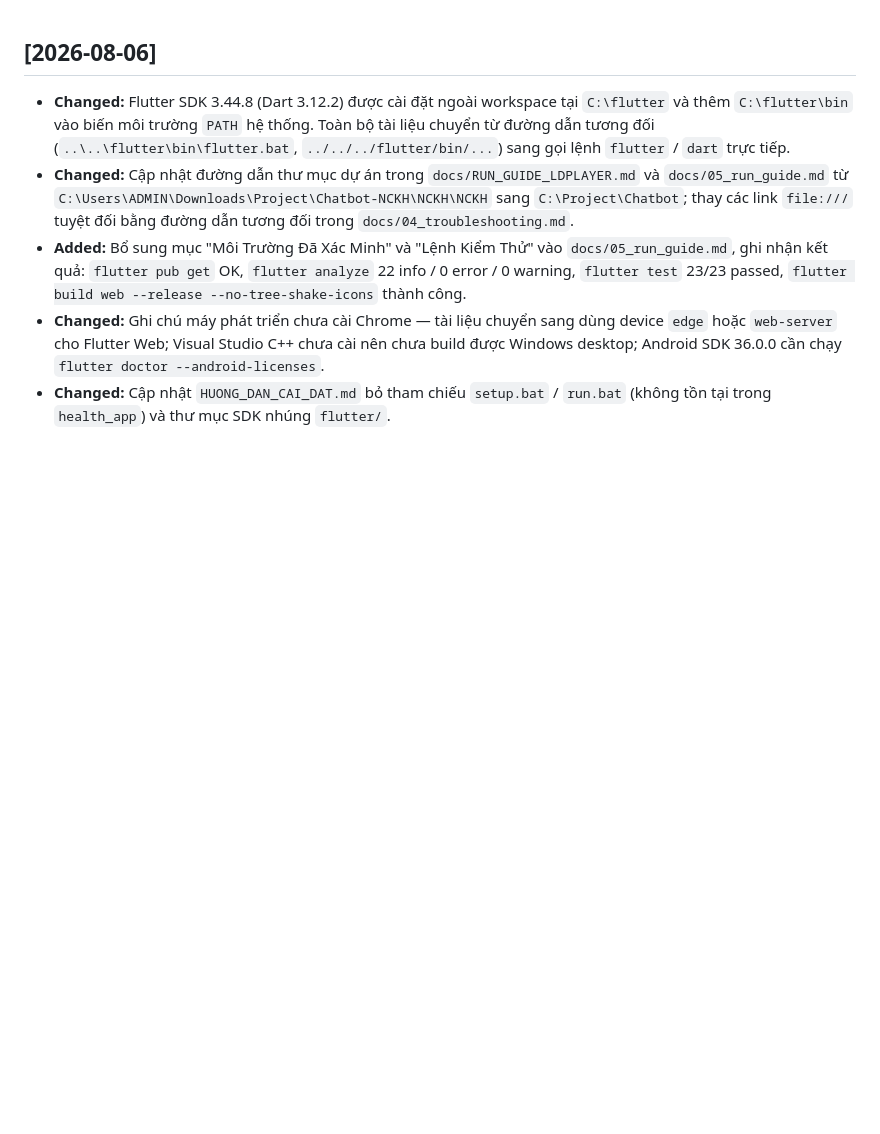
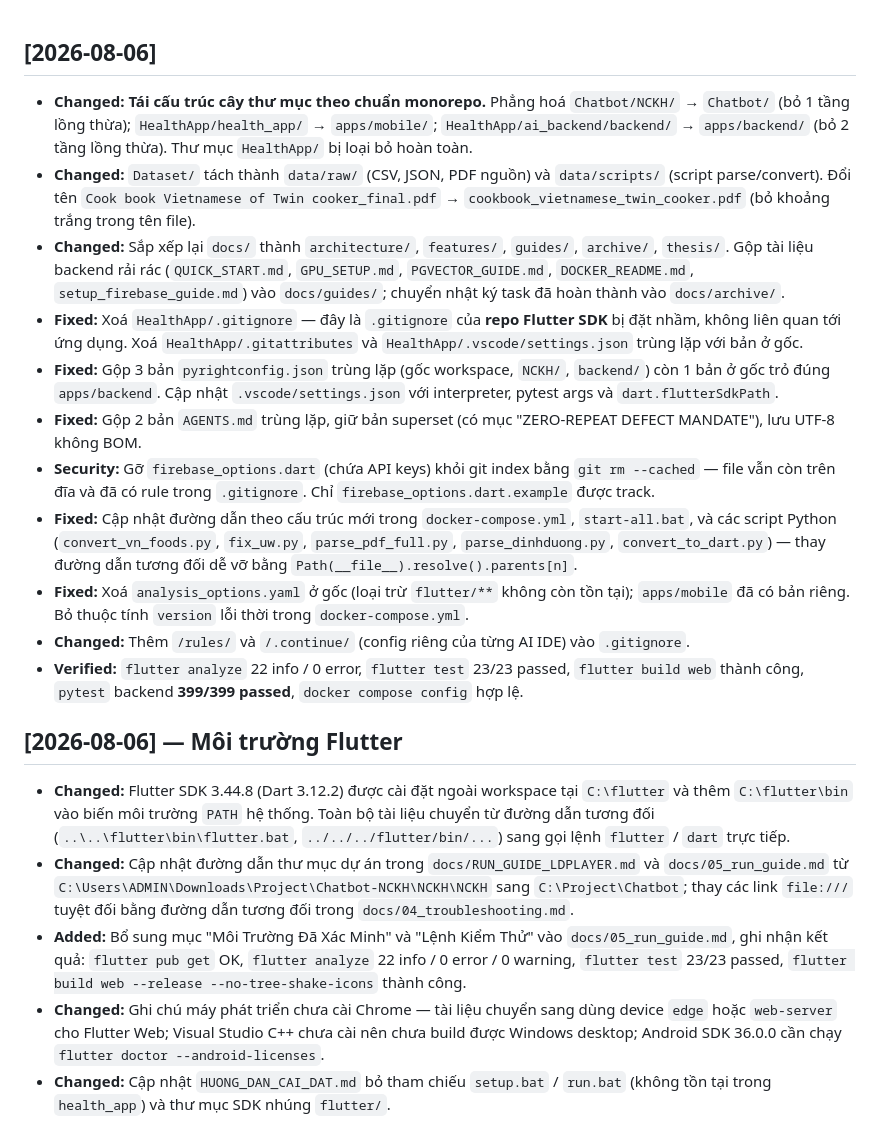
Before and after one commit to DrStone113/NCKH, a Markdown page: docs/CHANGELOG.md, the part around the change. Drawn GitHub-style; blank space fills up the shorter version.

Commit message:
docs: ghi nhan dot restructure vao CHANGELOG

```diff
--- a/docs/CHANGELOG.md
+++ b/docs/CHANGELOG.md
@@ -1,4 +1,17 @@
 ## [2026-08-06]
+- **Changed:** **Tái cấu trúc cây thư mục theo chuẩn monorepo.** Phẳng hoá `Chatbot/NCKH/` → `Chatbot/` (bỏ 1 tầng lồng thừa); `HealthApp/health_app/` → `apps/mobile/`; `HealthApp/ai_backend/backend/` → `apps/backend/` (bỏ 2 tầng lồng thừa). Thư mục `HealthApp/` bị loại bỏ hoàn toàn.
+- **Changed:** `Dataset/` tách thành `data/raw/` (CSV, JSON, PDF nguồn) và `data/scripts/` (script parse/convert). Đổi tên `Cook book Vietnamese of Twin cooker_final.pdf` → `cookbook_vietnamese_twin_cooker.pdf` (bỏ khoảng trắng trong tên file).
+- **Changed:** Sắp xếp lại `docs/` thành `architecture/`, `features/`, `guides/`, `archive/`, `thesis/`. Gộp tài liệu backend rải rác (`QUICK_START.md`, `GPU_SETUP.md`, `PGVECTOR_GUIDE.md`, `DOCKER_README.md`, `setup_firebase_guide.md`) vào `docs/guides/`; chuyển nhật ký task đã hoàn thành vào `docs/archive/`.
+- **Fixed:** Xoá `HealthApp/.gitignore` — đây là `.gitignore` của **repo Flutter SDK** bị đặt nhầm, không liên quan tới ứng dụng. Xoá `HealthApp/.gitattributes` và `HealthApp/.vscode/settings.json` trùng lặp với bản ở gốc.
+- **Fixed:** Gộp 3 bản `pyrightconfig.json` trùng lặp (gốc workspace, `NCKH/`, `backend/`) còn 1 bản ở gốc trỏ đúng `apps/backend`. Cập nhật `.vscode/settings.json` với interpreter, pytest args và `dart.flutterSdkPath`.
+- **Fixed:** Gộp 2 bản `AGENTS.md` trùng lặp, giữ bản superset (có mục "ZERO-REPEAT DEFECT MANDATE"), lưu UTF-8 không BOM.
+- **Security:** Gỡ `firebase_options.dart` (chứa API keys) khỏi git index bằng `git rm --cached` — file vẫn còn trên đĩa và đã có rule trong `.gitignore`. Chỉ `firebase_options.dart.example` được track.
+- **Fixed:** Cập nhật đường dẫn theo cấu trúc mới trong `docker-compose.yml`, `start-all.bat`, và các script Python (`convert_vn_foods.py`, `fix_uw.py`, `parse_pdf_full.py`, `parse_dinhduong.py`, `convert_to_dart.py`) — thay đường dẫn tương đối dễ vỡ bằng `Path(__file__).resolve().parents[n]`.
+- **Fixed:** Xoá `analysis_options.yaml` ở gốc (loại trừ `flutter/**` không còn tồn tại); `apps/mobile` đã có bản riêng. Bỏ thuộc tính `version` lỗi thời trong `docker-compose.yml`.
+- **Changed:** Thêm `/rules/` và `/.continue/` (config riêng của từng AI IDE) vào `.gitignore`.
+- **Verified:** `flutter analyze` 22 info / 0 error, `flutter test` 23/23 passed, `flutter build web` thành công, `pytest` backend **399/399 passed**, `docker compose config` hợp lệ.
+
+## [2026-08-06] — Môi trường Flutter
 - **Changed:** Flutter SDK 3.44.8 (Dart 3.12.2) được cài đặt ngoài workspace tại `C:\flutter` và thêm `C:\flutter\bin` vào biến môi trường `PATH` hệ thống. Toàn bộ tài liệu chuyển từ đường dẫn tương đối (`..\..\flutter\bin\flutter.bat`, `../../../flutter/bin/...`) sang gọi lệnh `flutter` / `dart` trực tiếp.
 - **Changed:** Cập nhật đường dẫn thư mục dự án trong `docs/RUN_GUIDE_LDPLAYER.md` và `docs/05_run_guide.md` từ `C:\Users\ADMIN\Downloads\Project\Chatbot-NCKH\NCKH\NCKH` sang `C:\Project\Chatbot`; thay các link `file:///` tuyệt đối bằng đường dẫn tương đối trong `docs/04_troubleshooting.md`.
 - **Added:** Bổ sung mục "Môi Trường Đã Xác Minh" và "Lệnh Kiểm Thử" vào `docs/05_run_guide.md`, ghi nhận kết quả: `flutter pub get` OK, `flutter analyze` 22 info / 0 error / 0 warning, `flutter test` 23/23 passed, `flutter build web --release --no-tree-shake-icons` thành công.
```
